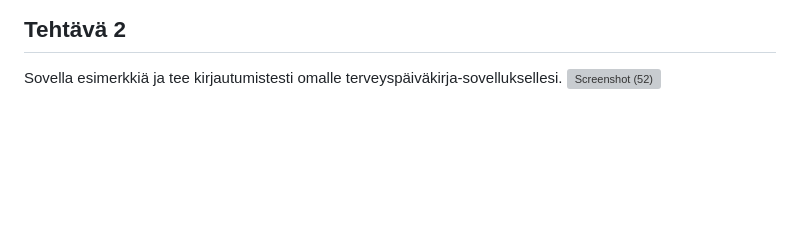
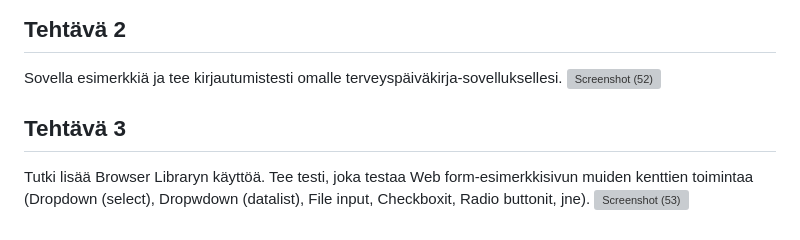
Before and after one commit to Lefthandclaw/yksil-projekti, a Markdown page: README.md, the part around the change. Rendered like a GitHub page; blank space fills up the shorter version; grey boxes are pictures that could not be loaded.

```diff
--- a/README.md
+++ b/README.md
@@ -80,3 +80,9 @@ Asennettu näiden ohjeiden avulla: https://robotidy.readthedocs.io/en/stable/#:~
 ## Tehtävä 2
 Sovella esimerkkiä ja tee kirjautumistesti omalle terveyspäiväkirja-sovelluksellesi.
 ![Screenshot (52)](https://github.com/user-attachments/assets/b07f49c7-5145-4bac-8306-c7c1265478ce)
+
+## Tehtävä 3
+Tutki lisää Browser Libraryn käyttöä. Tee testi, joka testaa Web form-esimerkkisivun muiden
+kenttien toimintaa (Dropdown (select), Dropwdown (datalist), File input, Checkboxit, Radio
+buttonit, jne).
+![Screenshot (53)](https://github.com/user-attachments/assets/bd681a59-48ce-4937-8dbf-1c9bd49fd4a3)
```
